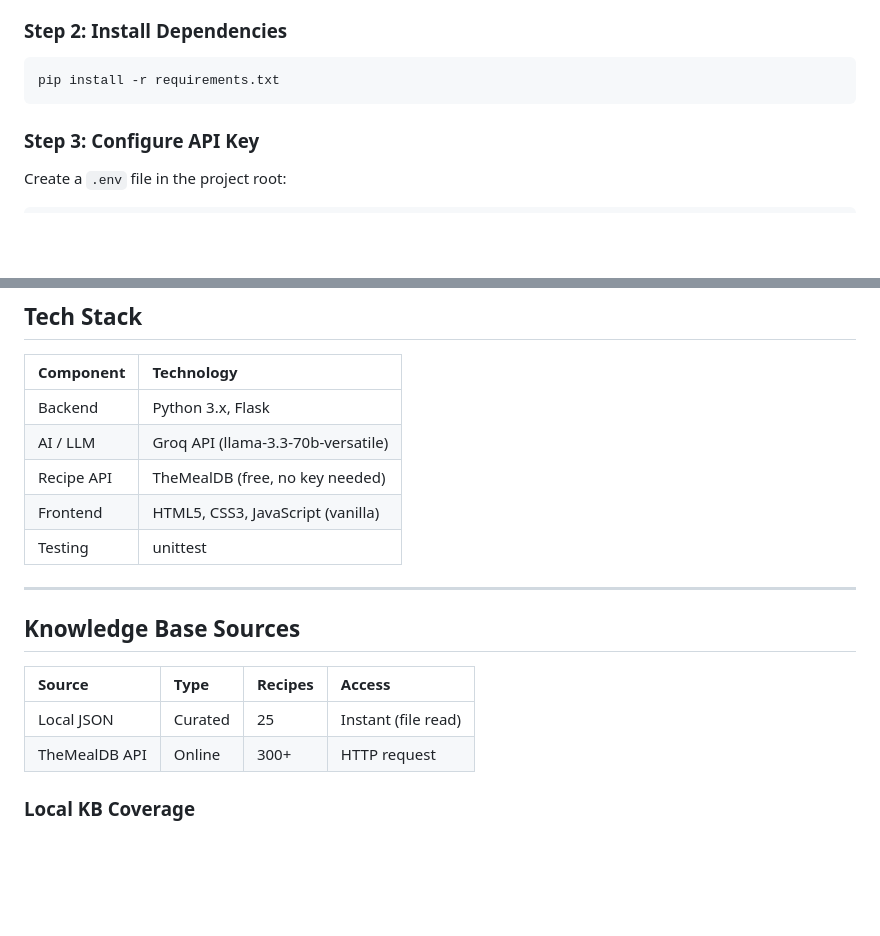
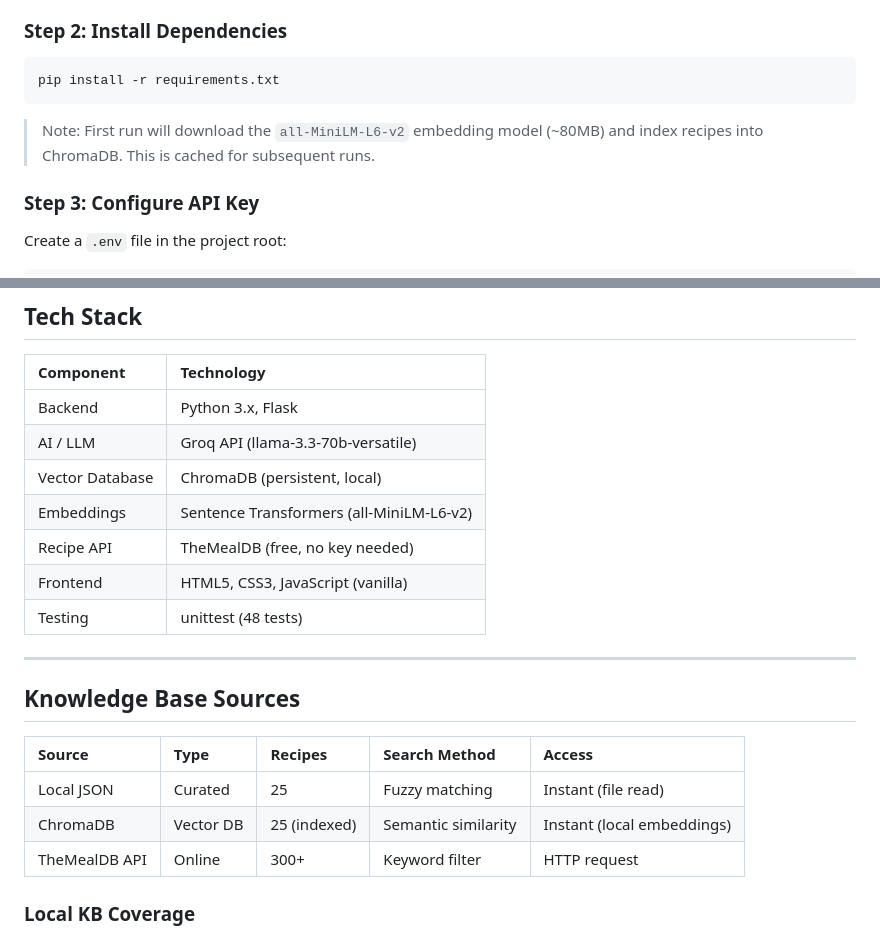
Before and after one commit to prabhu-98/Cooking-Recipe-Assistant-v1, a Markdown page: README.md, 2 parts joined by grey strips. GitHub-like rendering; blank space fills up the shorter version.

````diff
--- a/README.md
+++ b/README.md
@@ -108,6 +124,7 @@ cd "Cooking Recipe Assistant-v1"
 ```bash
 pip install -r requirements.txt
 ```
+> Note: First run will download the `all-MiniLM-L6-v2` embedding model (~80MB) and index recipes into ChromaDB. This is cached for subsequent runs.
 
 ### Step 3: Configure API Key
 Create a `.env` file in the project root:
@@ -178,18 +200,21 @@ The test suite covers:
 |:----------|:-----------|
 | Backend | Python 3.x, Flask |
 | AI / LLM | Groq API (llama-3.3-70b-versatile) |
+| Vector Database | ChromaDB (persistent, local) |
+| Embeddings | Sentence Transformers (all-MiniLM-L6-v2) |
 | Recipe API | TheMealDB (free, no key needed) |
 | Frontend | HTML5, CSS3, JavaScript (vanilla) |
-| Testing | unittest |
+| Testing | unittest (48 tests) |
 
 ---
 
 ## Knowledge Base Sources
 
-| Source | Type | Recipes | Access |
-|:-------|:-----|:--------|:-------|
-| Local JSON | Curated | 25 | Instant (file read) |
-| TheMealDB API | Online | 300+ | HTTP request |
+| Source | Type | Recipes | Search Method | Access |
+|:-------|:-----|:--------|:-------------|:-------|
+| Local JSON | Curated | 25 | Fuzzy matching | Instant (file read) |
+| ChromaDB | Vector DB | 25 (indexed) | Semantic similarity | Instant (local embeddings) |
+| TheMealDB API | Online | 300+ | Keyword filter | HTTP request |
 
 ### Local KB Coverage
 - **Cuisines**: Indian, Chinese, Italian, Mexican, American, French, Middle Eastern, Mediterranean
````
Also changed, not shown: other parts of README.md (+73 -52 lines).
